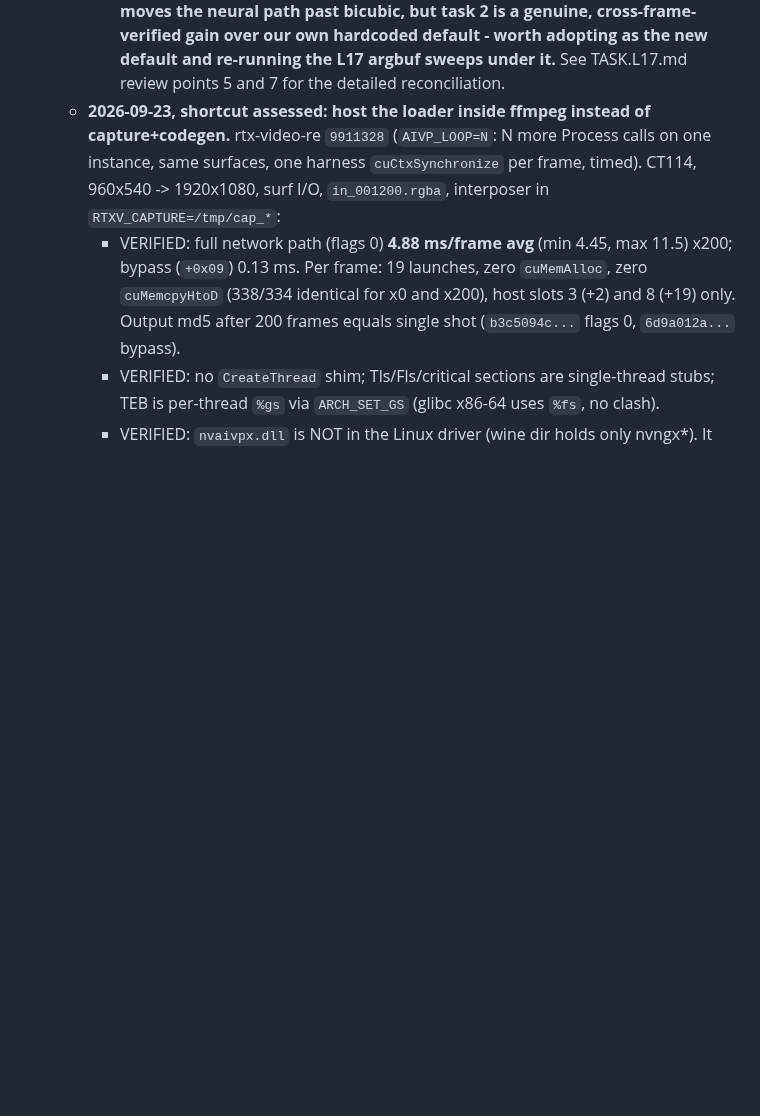
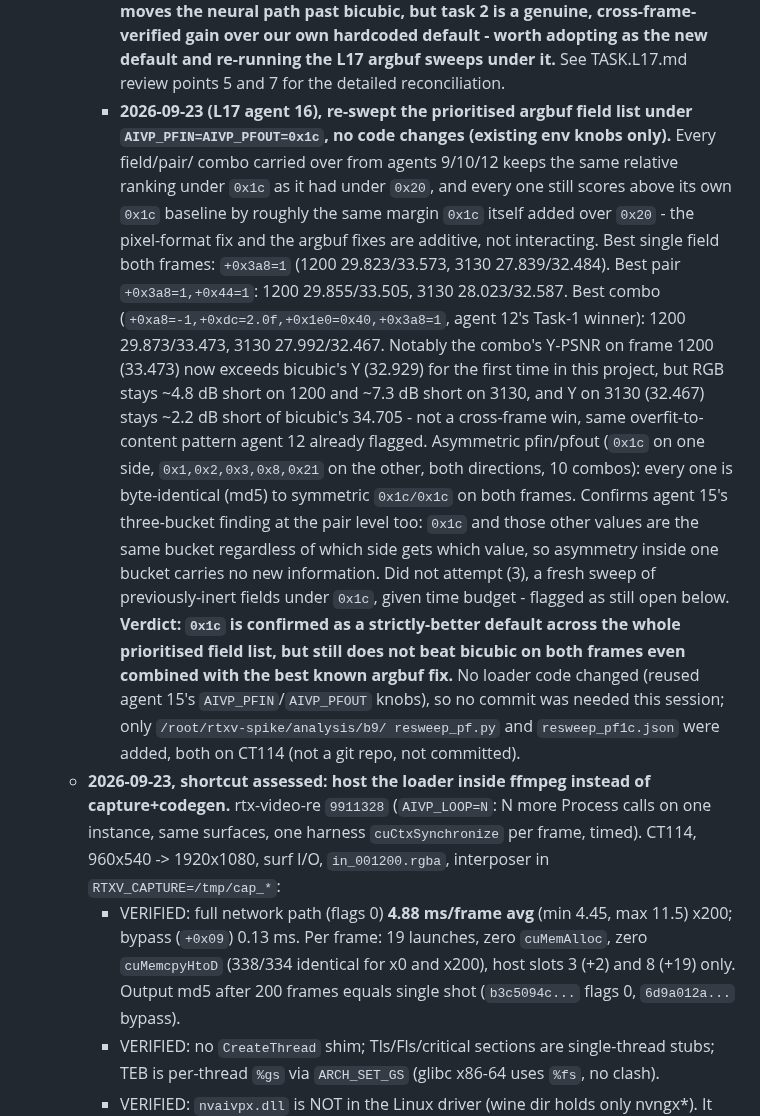
Before and after one commit to sanchitd5/jellyfin-gpu-upscale, a Markdown page: TASK.md, the part around the change. GitHub-like rendering; blank space fills up the shorter version.

Commit message:
TASK.md/TASK.L17.md: L17 agent 16, argbuf re-sweep under pf=0x1c confirms additive gains, no bicubic win
Co-Authored-By: Claude Sonnet 5 <noreply@anthropic.com>

```diff
--- a/TASK.md
+++ b/TASK.md
@@ -1707,6 +1707,30 @@ does), not a context/thread problem at all.
        cross-frame-verified gain over our own hardcoded default - worth adopting as the new
        default and re-running the L17 argbuf sweeps under it.** See TASK.L17.md review points 5
        and 7 for the detailed reconciliation.
+     - **2026-09-23 (L17 agent 16), re-swept the prioritised argbuf field list under
+       `AIVP_PFIN=AIVP_PFOUT=0x1c`, no code changes (existing env knobs only).** Every field/pair/
+       combo carried over from agents 9/10/12 keeps the same relative ranking under `0x1c` as it
+       had under `0x20`, and every one still scores above its own `0x1c` baseline by roughly the
+       same margin `0x1c` itself added over `0x20` - the pixel-format fix and the argbuf fixes are
+       additive, not interacting. Best single field both frames: `+0x3a8=1` (1200 29.823/33.573,
+       3130 27.839/32.484). Best pair `+0x3a8=1,+0x44=1`: 1200 29.855/33.505, 3130 28.023/32.587.
+       Best combo (`+0xa8=-1,+0xdc=2.0f,+0x1e0=0x40,+0x3a8=1`, agent 12's Task-1 winner): 1200
+       29.873/33.473, 3130 27.992/32.467. Notably the combo's Y-PSNR on frame 1200 (33.473) now
+       exceeds bicubic's Y (32.929) for the first time in this project, but RGB stays ~4.8 dB short
+       on 1200 and ~7.3 dB short on 3130, and Y on 3130 (32.467) stays ~2.2 dB short of bicubic's
+       34.705 - not a cross-frame win, same overfit-to-content pattern agent 12 already flagged.
+       Asymmetric pfin/pfout (`0x1c` on one side, `0x1,0x2,0x3,0x8,0x21` on the other, both
+       directions, 10 combos): every one is byte-identical (md5) to symmetric `0x1c/0x1c` on both
+       frames. Confirms agent 15's three-bucket finding at the pair level too: `0x1c` and those
+       other values are the same bucket regardless of which side gets which value, so asymmetry
+       inside one bucket carries no new information. Did not attempt (3), a fresh sweep of
+       previously-inert fields under `0x1c`, given time budget - flagged as still open below.
+       **Verdict: `0x1c` is confirmed as a strictly-better default across the whole prioritised
+       field list, but still does not beat bicubic on both frames even combined with the best
+       known argbuf fix.** No loader code changed (reused agent 15's `AIVP_PFIN`/`AIVP_PFOUT`
+       knobs), so no commit was needed this session; only `/root/rtxv-spike/analysis/b9/
+       resweep_pf.py` and `resweep_pf1c.json` were added, both on CT114 (not a git repo, not
+       committed).
    - **2026-09-23, shortcut assessed: host the loader inside ffmpeg instead of capture+codegen.**
      rtx-video-re `9911328` (`AIVP_LOOP=N`: N more Process calls on one instance, same surfaces,
      one harness `cuCtxSynchronize` per frame, timed). CT114, 960x540 -> 1920x1080, surf I/O,
```
Also changed, not shown: TASK.L17.md (+21 -0 lines).
